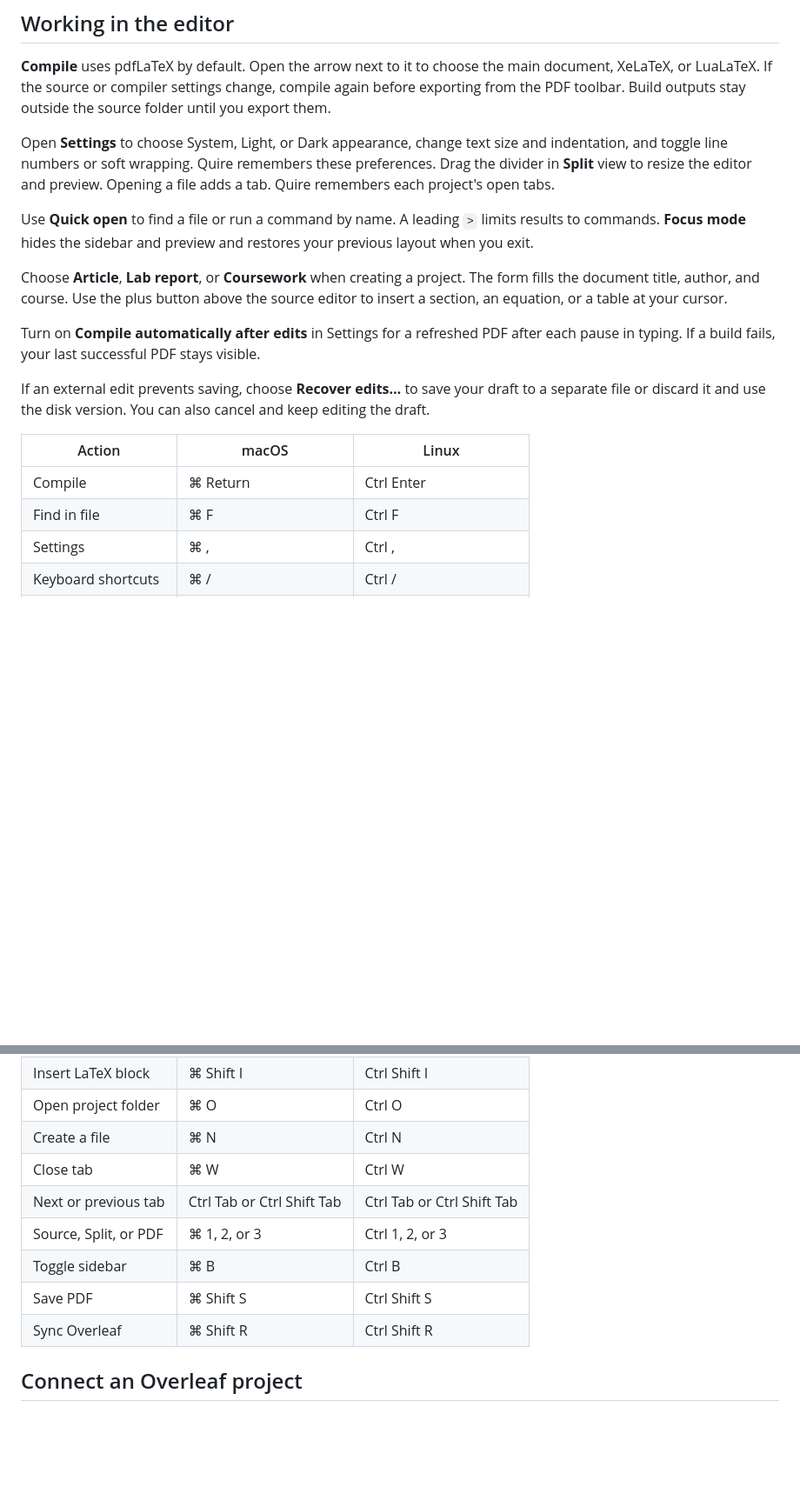
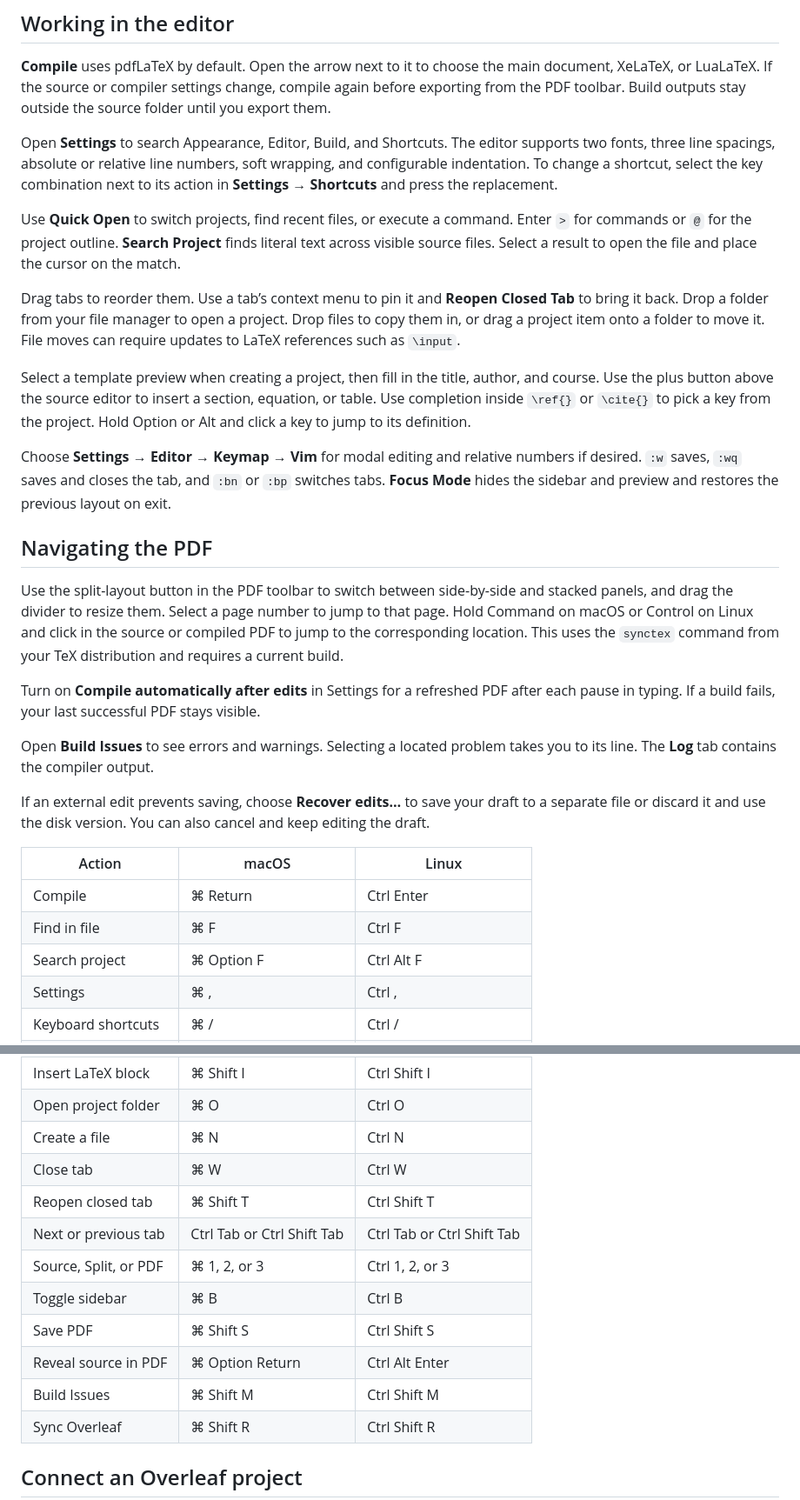
Before and after one commit to WiaderekB/Quire, a Markdown page: docs/usage.md, 2 parts joined by grey strips. Shown at 87% size. Rendered like a GitHub page; blank space fills up the shorter version.

Commit message:
Document and show the updated Quire workspace

```diff
--- a/docs/usage.md
+++ b/docs/usage.md
@@ -4,13 +4,23 @@
 
 **Compile** uses pdfLaTeX by default. Open the arrow next to it to choose the main document, XeLaTeX, or LuaLaTeX. If the source or compiler settings change, compile again before exporting from the PDF toolbar. Build outputs stay outside the source folder until you export them.
 
-Open **Settings** to choose System, Light, or Dark appearance, change text size and indentation, and toggle line numbers or soft wrapping. Quire remembers these preferences. Drag the divider in **Split** view to resize the editor and preview. Opening a file adds a tab. Quire remembers each project's open tabs.
+Open **Settings** to search Appearance, Editor, Build, and Shortcuts. The editor supports two fonts, three line spacings, absolute or relative line numbers, soft wrapping, and configurable indentation. To change a shortcut, select the key combination next to its action in **Settings → Shortcuts** and press the replacement.
 
-Use **Quick open** to find a file or run a command by name. A leading `>` limits results to commands. **Focus mode** hides the sidebar and preview and restores your previous layout when you exit.
+Use **Quick Open** to switch projects, find recent files, or execute a command. Enter `>` for commands or `@` for the project outline. **Search Project** finds literal text across visible source files. Select a result to open the file and place the cursor on the match.
 
-Choose **Article**, **Lab report**, or **Coursework** when creating a project. The form fills the document title, author, and course. Use the plus button above the source editor to insert a section, an equation, or a table at your cursor.
+Drag tabs to reorder them. Use a tab’s context menu to pin it and **Reopen Closed Tab** to bring it back. Drop a folder from your file manager to open a project. Drop files to copy them in, or drag a project item onto a folder to move it. File moves can require updates to LaTeX references such as `\input`.
+
+Select a template preview when creating a project, then fill in the title, author, and course. Use the plus button above the source editor to insert a section, equation, or table. Use completion inside `\ref{}` or `\cite{}` to pick a key from the project. Hold Option or Alt and click a key to jump to its definition.
+
+Choose **Settings → Editor → Keymap → Vim** for modal editing and relative numbers if desired. `:w` saves, `:wq` saves and closes the tab, and `:bn` or `:bp` switches tabs. **Focus Mode** hides the sidebar and preview and restores the previous layout on exit.
+
+## Navigating the PDF
+
+Use the split-layout button in the PDF toolbar to switch between side-by-side and stacked panels, and drag the divider to resize them. Select a page number to jump to that page. Hold Command on macOS or Control on Linux and click in the source or compiled PDF to jump to the corresponding location. This uses the `synctex` command from your TeX distribution and requires a current build.
 
 Turn on **Compile automatically after edits** in Settings for a refreshed PDF after each pause in typing. If a build fails, your last successful PDF stays visible.
+
+Open **Build Issues** to see errors and warnings. Selecting a located problem takes you to its line. The **Log** tab contains the compiler output.
 
 If an external edit prevents saving, choose **Recover edits…** to save your draft to a separate file or discard it and use the disk version. You can also cancel and keep editing the draft.
 
@@ -18,6 +28,7 @@ If an external edit prevents saving, choose **Recover edits…** to save your dr
 | --- | --- | --- |
 | Compile | ⌘ Return | Ctrl Enter |
 | Find in file | ⌘ F | Ctrl F |
+| Search project | ⌘ Option F | Ctrl Alt F |
 | Settings | ⌘ , | Ctrl , |
 | Keyboard shortcuts | ⌘ / | Ctrl / |
 | Quick open | ⌘ K | Ctrl K |
@@ -27,10 +38,13 @@ If an external edit prevents saving, choose **Recover edits…** to save your dr
 | Open project folder | ⌘ O | Ctrl O |
 | Create a file | ⌘ N | Ctrl N |
 | Close tab | ⌘ W | Ctrl W |
+| Reopen closed tab | ⌘ Shift T | Ctrl Shift T |
 | Next or previous tab | Ctrl Tab or Ctrl Shift Tab | Ctrl Tab or Ctrl Shift Tab |
 | Source, Split, or PDF | ⌘ 1, 2, or 3 | Ctrl 1, 2, or 3 |
 | Toggle sidebar | ⌘ B | Ctrl B |
 | Save PDF | ⌘ Shift S | Ctrl Shift S |
+| Reveal source in PDF | ⌘ Option Return | Ctrl Alt Enter |
+| Build Issues | ⌘ Shift M | Ctrl Shift M |
 | Sync Overleaf | ⌘ Shift R | Ctrl Shift R |
 
 ## Connect an Overleaf project
```
Also changed, not shown: README.md (+7 -5 lines), docs/screenshots/settings.png, docs/screenshots/workspace.png.
